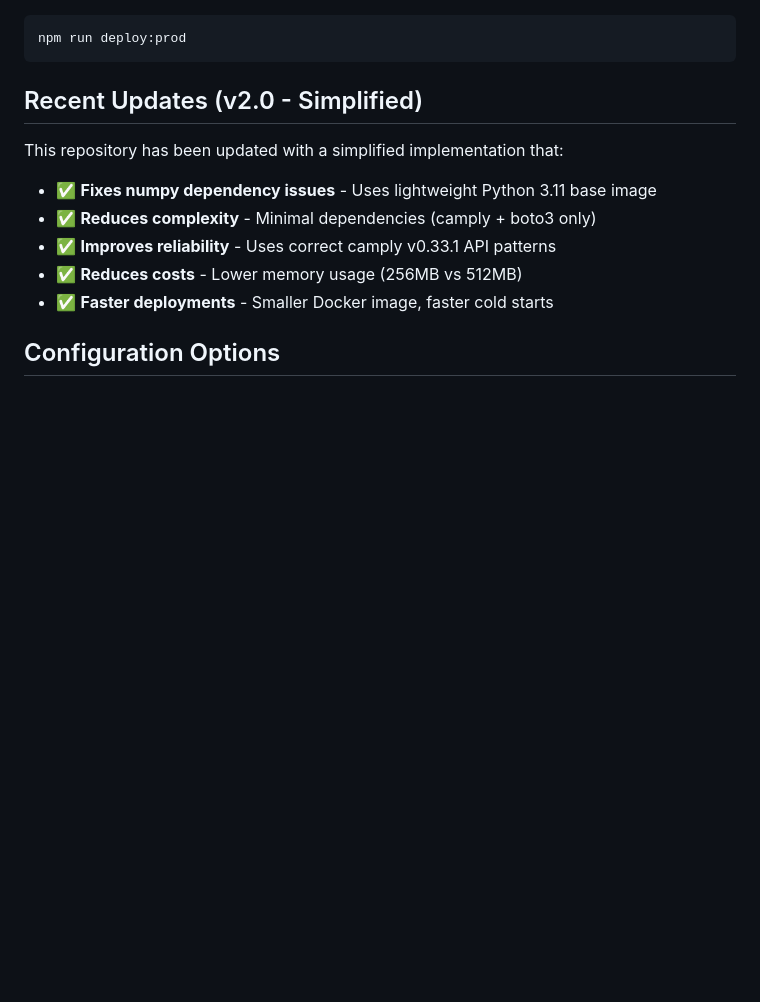
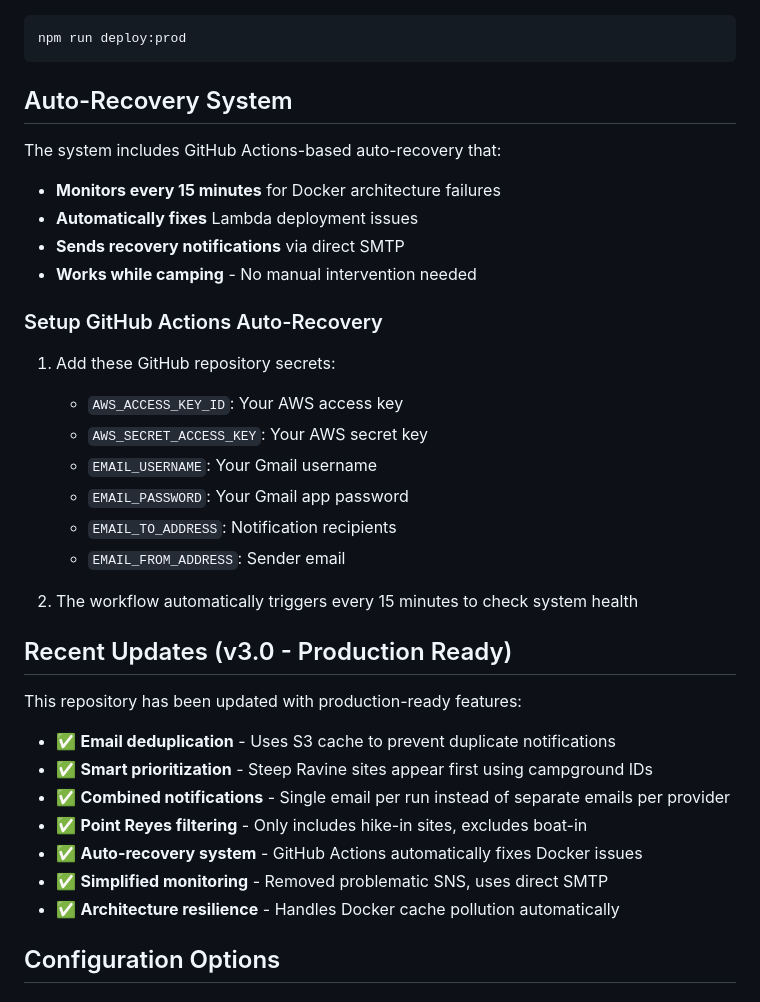
Before and after one commit to pamo/camply-checker-cdk, a Markdown page: AGENTS.md, the part around one of its changes. Rendered like a GitHub page; blank space fills up the shorter version.

````diff
--- a/AGENTS.md
+++ b/AGENTS.md
@@ -104,14 +97,36 @@ npm run deploy:dev
 npm run deploy:prod
 ```
 
-## Recent Updates (v2.0 - Simplified)
+## Auto-Recovery System
 
-This repository has been updated with a simplified implementation that:
-- ✅ **Fixes numpy dependency issues** - Uses lightweight Python 3.11 base image
-- ✅ **Reduces complexity** - Minimal dependencies (camply + boto3 only)
-- ✅ **Improves reliability** - Uses correct camply v0.33.1 API patterns
-- ✅ **Reduces costs** - Lower memory usage (256MB vs 512MB)
-- ✅ **Faster deployments** - Smaller Docker image, faster cold starts
+The system includes GitHub Actions-based auto-recovery that:
+- **Monitors every 15 minutes** for Docker architecture failures
+- **Automatically fixes** Lambda deployment issues
+- **Sends recovery notifications** via direct SMTP
+- **Works while camping** - No manual intervention needed
+
+### Setup GitHub Actions Auto-Recovery
+
+1. Add these GitHub repository secrets:
+   - `AWS_ACCESS_KEY_ID`: Your AWS access key
+   - `AWS_SECRET_ACCESS_KEY`: Your AWS secret key
+   - `EMAIL_USERNAME`: Your Gmail username
+   - `EMAIL_PASSWORD`: Your Gmail app password
+   - `EMAIL_TO_ADDRESS`: Notification recipients
+   - `EMAIL_FROM_ADDRESS`: Sender email
+
+2. The workflow automatically triggers every 15 minutes to check system health
+
+## Recent Updates (v3.0 - Production Ready)
+
+This repository has been updated with production-ready features:
+- ✅ **Email deduplication** - Uses S3 cache to prevent duplicate notifications
+- ✅ **Smart prioritization** - Steep Ravine sites appear first using campground IDs
+- ✅ **Combined notifications** - Single email per run instead of separate emails per provider
+- ✅ **Point Reyes filtering** - Only includes hike-in sites, excludes boat-in
+- ✅ **Auto-recovery system** - GitHub Actions automatically fixes Docker issues
+- ✅ **Simplified monitoring** - Removed problematic SNS, uses direct SMTP
+- ✅ **Architecture resilience** - Handles Docker cache pollution automatically
 
 ## Configuration Options
 
````
Also changed, not shown: other parts of AGENTS.md (+43 -77 lines).
